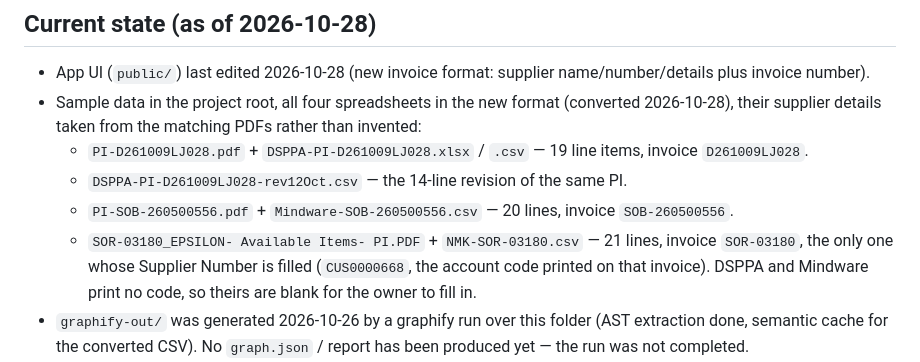
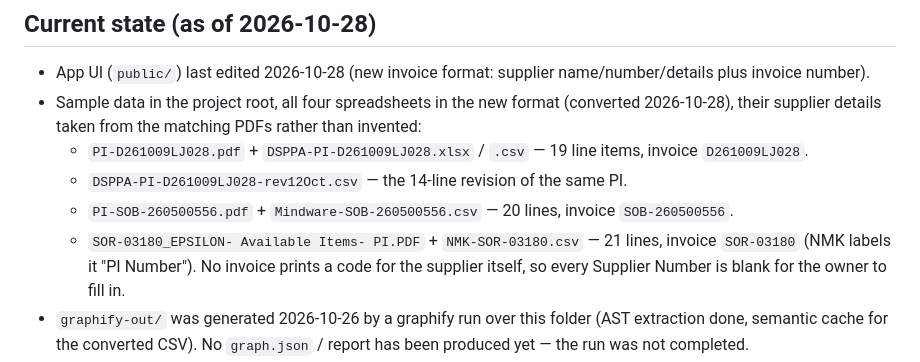
Before and after one commit to pinqwt/Epsilon, a Markdown page: CLAUDE.md, the part around the change. Drawn GitHub-style.

Commit message:
Supplier Number holds the supplier's own code, so leave the customer code off

```diff
--- a/CLAUDE.md
+++ b/CLAUDE.md
@@ -32,7 +32,7 @@ down payment, paid and left to pay. Full user-facing docs are in `README.md`.
   - `PI-D261009LJ028.pdf` + `DSPPA-PI-D261009LJ028.xlsx` / `.csv` — 19 line items, invoice `D261009LJ028`.
   - `DSPPA-PI-D261009LJ028-rev12Oct.csv` — the 14-line revision of the same PI.
   - `PI-SOB-260500556.pdf` + `Mindware-SOB-260500556.csv` — 20 lines, invoice `SOB-260500556`.
-  - `SOR-03180_EPSILON- Available Items- PI.PDF` + `NMK-SOR-03180.csv` — 21 lines, invoice `SOR-03180`, the only one whose Supplier Number is filled (`CUS0000668`, the account code printed on that invoice). DSPPA and Mindware print no code, so theirs are blank for the owner to fill in.
+  - `SOR-03180_EPSILON- Available Items- PI.PDF` + `NMK-SOR-03180.csv` — 21 lines, invoice `SOR-03180` (NMK labels it "PI Number"). No invoice prints a code for the supplier itself, so every Supplier Number is blank for the owner to fill in.
 - `graphify-out/` was generated 2026-10-26 by a graphify run over this folder (AST extraction done, semantic cache for the converted CSV). No `graph.json` / report has been produced yet — the run was not completed.
 - Git repository on `main`, remote `pinqwt/Epsilon`; GitHub Pages serves `public/` via the root `index.html` redirect. Invoices and secrets are never committed.
 
```
